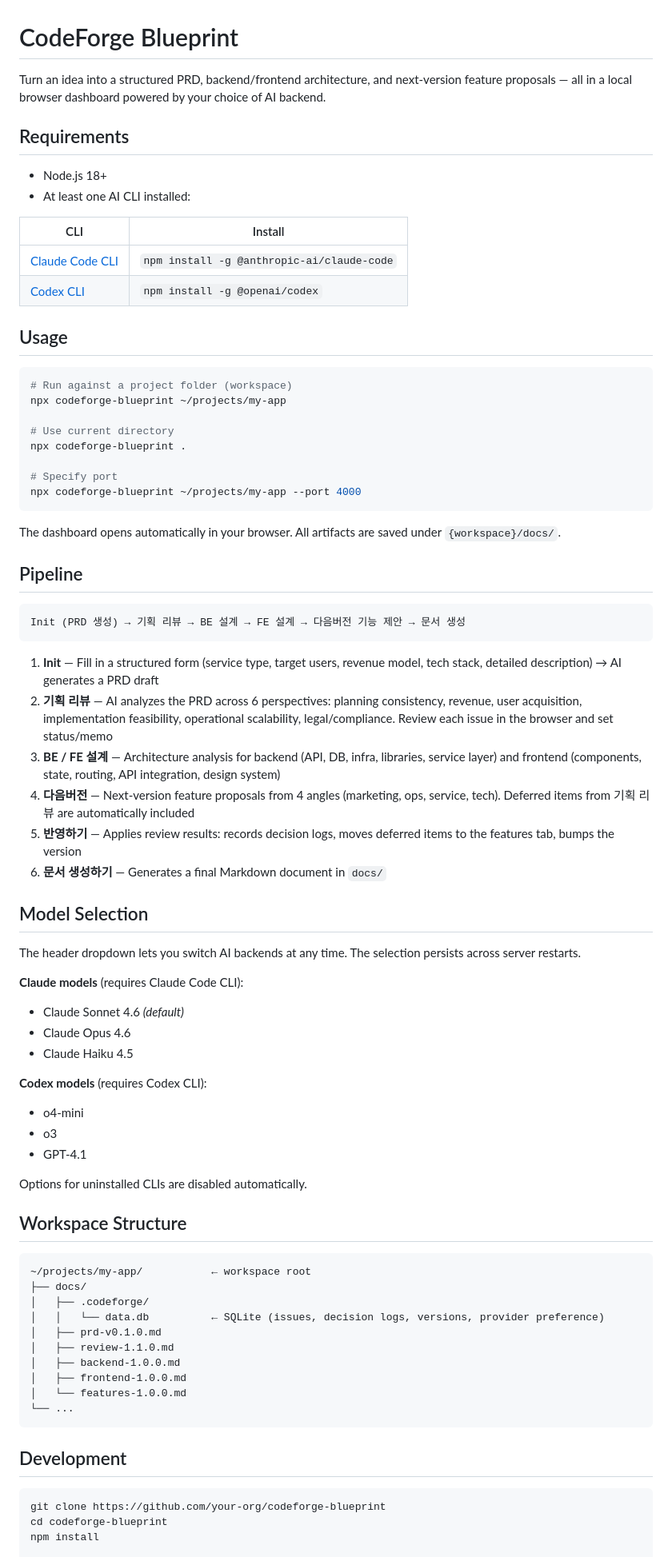
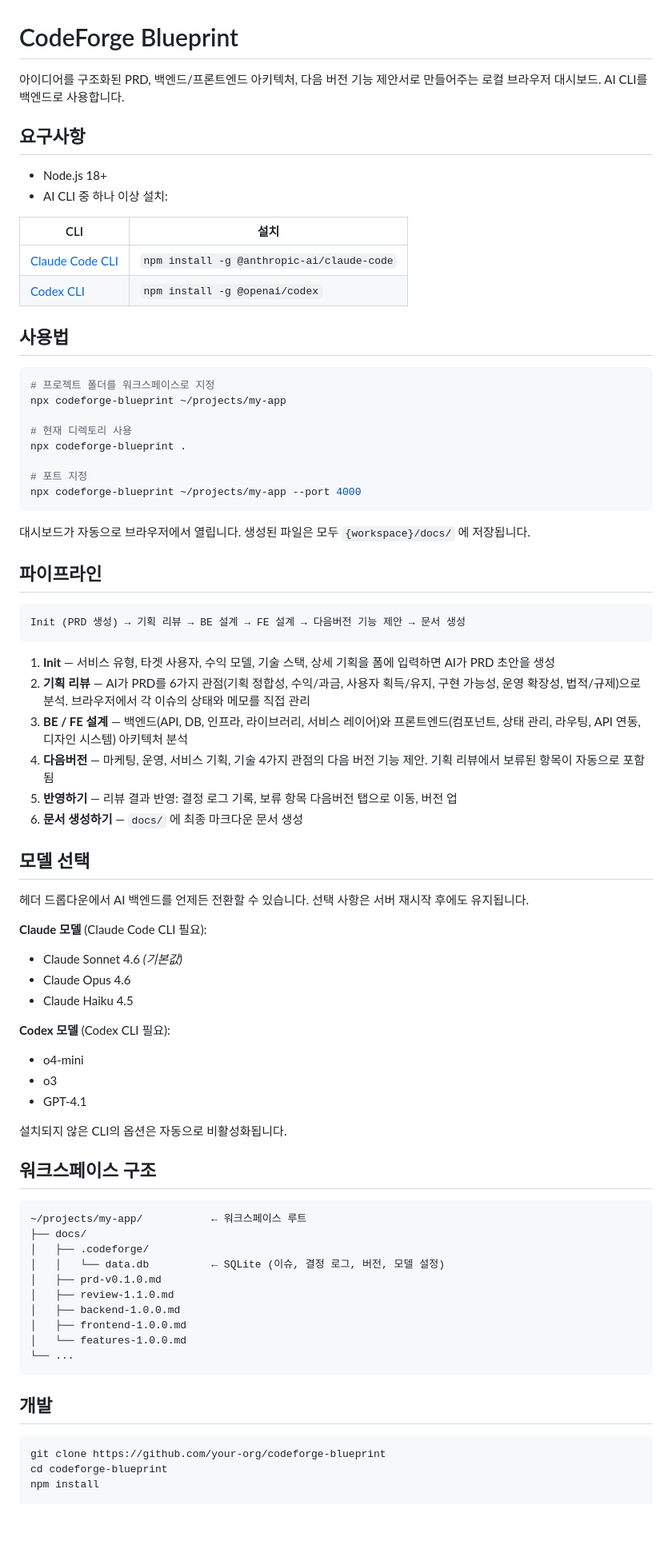
Before and after one commit to Jang-zn/CodeForge-Blueprint, a Markdown page: README.md, the part around one of its changes. Shown at 80% size. Rendered like a GitHub page; blank space fills up the shorter version.

Commit message:
docs(readme): README 한글로 재작성
## Why
영어로 작성되어 있어 한글로 변경 요청

## What
전체 내용을 한글로 재작성 (내용 동일)

## Impact
없음

````diff
--- a/README.md
+++ b/README.md
@@ -1,68 +1,68 @@
 # CodeForge Blueprint
 
-Turn an idea into a structured PRD, backend/frontend architecture, and next-version feature proposals — all in a local browser dashboard powered by your choice of AI backend.
+아이디어를 구조화된 PRD, 백엔드/프론트엔드 아키텍처, 다음 버전 기능 제안서로 만들어주는 로컬 브라우저 대시보드. AI CLI를 백엔드로 사용합니다.
 
-## Requirements
+## 요구사항
 
 - Node.js 18+
-- At least one AI CLI installed:
+- AI CLI 중 하나 이상 설치:
 
-| CLI | Install |
-|-----|---------|
+| CLI | 설치 |
+|-----|------|
 | [Claude Code CLI](https://docs.anthropic.com/en/claude-code) | `npm install -g @anthropic-ai/claude-code` |
 | [Codex CLI](https://github.com/openai/codex) | `npm install -g @openai/codex` |
 
-## Usage
+## 사용법
 
 ```bash
-# Run against a project folder (workspace)
+# 프로젝트 폴더를 워크스페이스로 지정
 npx codeforge-blueprint ~/projects/my-app
 
-# Use current directory
+# 현재 디렉토리 사용
 npx codeforge-blueprint .
 
-# Specify port
+# 포트 지정
 npx codeforge-blueprint ~/projects/my-app --port 4000
 ```
 
-The dashboard opens automatically in your browser. All artifacts are saved under `{workspace}/docs/`.
+대시보드가 자동으로 브라우저에서 열립니다. 생성된 파일은 모두 `{workspace}/docs/` 에 저장됩니다.
 
-## Pipeline
+## 파이프라인
 
 ```
 Init (PRD 생성) → 기획 리뷰 → BE 설계 → FE 설계 → 다음버전 기능 제안 → 문서 생성
 ```
 
-1. **Init** — Fill in a structured form (service type, target users, revenue model, tech stack, detailed description) → AI generates a PRD draft
-2. **기획 리뷰** — AI analyzes the PRD across 6 perspectives: planning consistency, revenue, user acquisition, implementation feasibility, operational scalability, legal/compliance. Review each issue in the browser and set status/memo
-3. **BE / FE 설계** — Architecture analysis for backend (API, DB, infra, libraries, service layer) and frontend (components, state, routing, API integration, design system)
-4. **다음버전** — Next-version feature proposals from 4 angles (marketing, ops, service, tech). Deferred items from 기획 리뷰 are automatically included
-5. **반영하기** — Applies review results: records decision logs, moves deferred items to the features tab, bumps the version
-6. **문서 생성하기** — Generates a final Markdown document in `docs/`
+1. **Init** — 서비스 유형, 타겟 사용자, 수익 모델, 기술 스택, 상세 기획을 폼에 입력하면 AI가 PRD 초안을 생성
+2. **기획 리뷰** — AI가 PRD를 6가지 관점(기획 정합성, 수익/과금, 사용자 획득/유지, 구현 가능성, 운영 확장성, 법적/규제)으로 분석. 브라우저에서 각 이슈의 상태와 메모를 직접 관리
+3. **BE / FE 설계** — 백엔드(API, DB, 인프라, 라이브러리, 서비스 레이어)와 프론트엔드(컴포넌트, 상태 관리, 라우팅, API 연동, 디자인 시스템) 아키텍처 분석
+4. **다음버전** — 마케팅, 운영, 서비스 기획, 기술 4가지 관점의 다음 버전 기능 제안. 기획 리뷰에서 보류된 항목이 자동으로 포함됨
+5. **반영하기** — 리뷰 결과 반영: 결정 로그 기록, 보류 항목 다음버전 탭으로 이동, 버전 업
+6. **문서 생성하기** — `docs/` 에 최종 마크다운 문서 생성
 
-## Model Selection
+## 모델 선택
 
-The header dropdown lets you switch AI backends at any time. The selection persists across server restarts.
+헤더 드롭다운에서 AI 백엔드를 언제든 전환할 수 있습니다. 선택 사항은 서버 재시작 후에도 유지됩니다.
 
-**Claude models** (requires Claude Code CLI):
-- Claude Sonnet 4.6 *(default)*
+**Claude 모델** (Claude Code CLI 필요):
+- Claude Sonnet 4.6 *(기본값)*
 - Claude Opus 4.6
 - Claude Haiku 4.5
 
-**Codex models** (requires Codex CLI):
+**Codex 모델** (Codex CLI 필요):
 - o4-mini
 - o3
 - GPT-4.1
 
-Options for uninstalled CLIs are disabled automatically.
+설치되지 않은 CLI의 옵션은 자동으로 비활성화됩니다.
 
-## Workspace Structure
+## 워크스페이스 구조
 
 ```
-~/projects/my-app/           ← workspace root
+~/projects/my-app/           ← 워크스페이스 루트
 ├── docs/
 │   ├── .codeforge/
-│   │   └── data.db          ← SQLite (issues, decision logs, versions, provider preference)
+│   │   └── data.db          ← SQLite (이슈, 결정 로그, 버전, 모델 설정)
 │   ├── prd-v0.1.0.md
 │   ├── review-1.1.0.md
 │   ├── backend-1.0.0.md
@@ -71,7 +71,7 @@ Options for uninstalled CLIs are disabled automatically.
 └── ...
 ```
 
-## Development
+## 개발
 
 ```bash
 git clone https://github.com/your-org/codeforge-blueprint
````
Also changed, not shown: other parts of README.md (+11 -11 lines).
